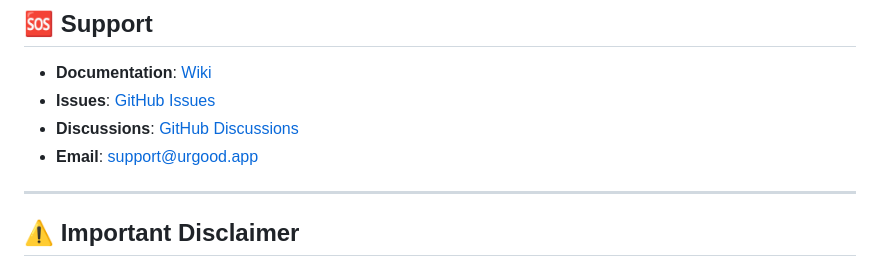
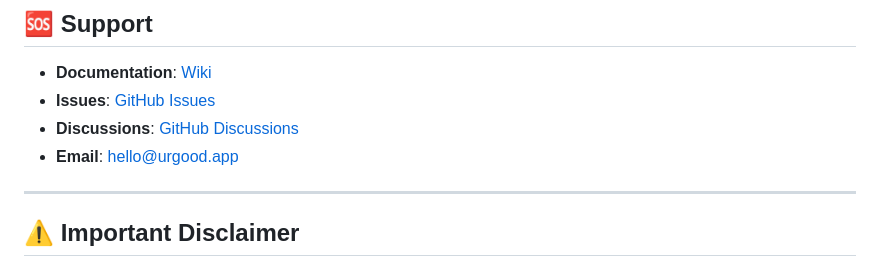
Before and after one commit to Mustafayusuf09/urgood, a Markdown page: README.md, the part around the change. Drawn GitHub-style.

```diff
--- a/README.md
+++ b/README.md
@@ -307,7 +307,7 @@ This project is licensed under the MIT License - see the [LICENSE](LICENSE) file
 - **Documentation**: [Wiki](https://github.com/yourusername/urgood/wiki)
 - **Issues**: [GitHub Issues](https://github.com/yourusername/urgood/issues)
 - **Discussions**: [GitHub Discussions](https://github.com/yourusername/urgood/discussions)
-- **Email**: support@urgood.app
+- **Email**: hello@urgood.app
 
 ---
 
```
